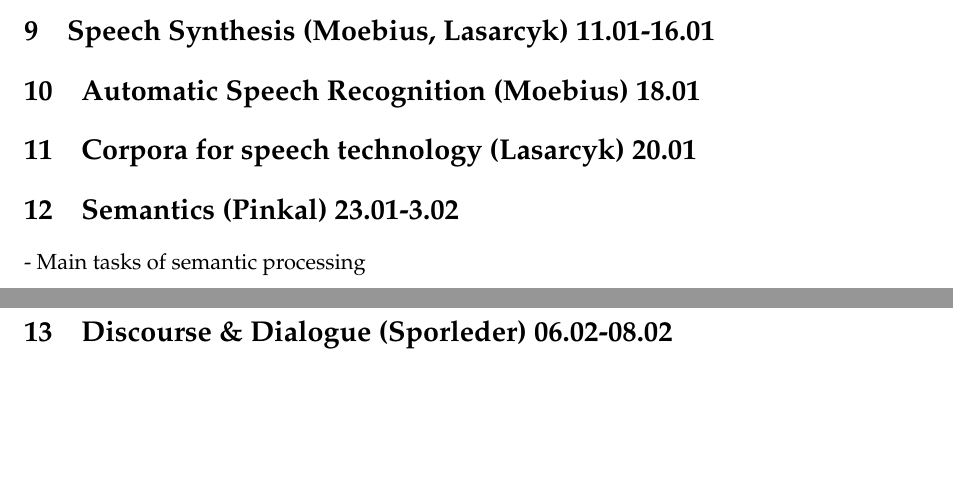
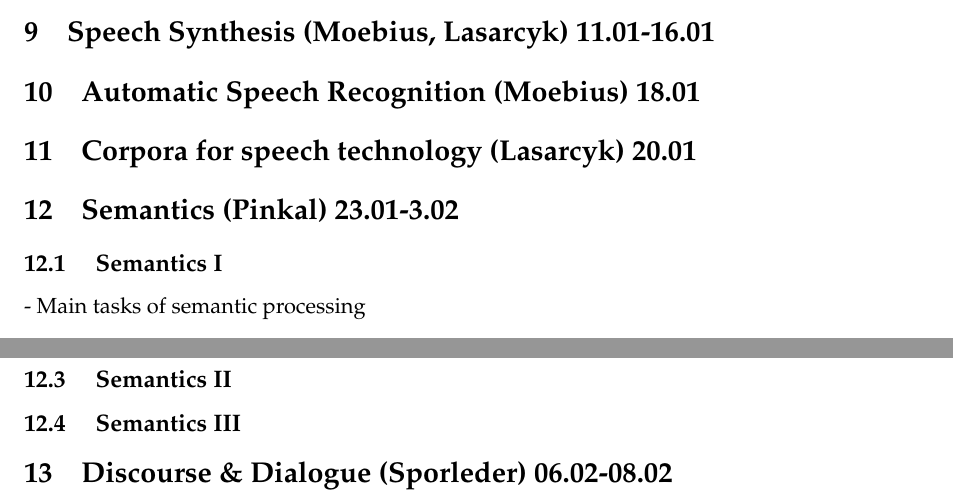
Before and after one commit to RichardLitt/CoLitt, a LaTeX problem sheet (ExamPrep/FLST Exam prep.tex): two parts of pages 18 and 19 of 19 before the commit and two parts of pages 18 and 20 of 20 after it, joined at a grey line, cut so that both start at the same text, the shorter picture padded with empty space. Compiled offline with pdfLaTeX.

Commit message:
Hello, Sailor!

```diff
--- a/ExamPrep/FLST Exam prep.tex
+++ b/ExamPrep/FLST Exam prep.tex
@@ -811,6 +811,7 @@ NOTE: Theres a fairly detailed group of slides at the end of the second slide se
 \section{Semantics (Pinkal) 23.01-3.02}
 % By Lamar
 
+\subsection{ Semantics I }
 - Main tasks of semantic processing
 \begin{itemize}
  \item How to represent word meanings, sentence meanings, compute sentence meanings from word meanings? $\rightarrow$ {\bf Semantic Construction}
@@ -888,6 +889,9 @@ NOTE: This next part is is about as clear an explanation of models as I have eve
  \item Then $work(bill)$ is true in a model structure $M$ iff the object denoted by $bull$ in $M$ is a member of the set denoted by `work' in $M$
 \end{itemize}
 
+\subsection{ Semantics II }
+\subsection{ Semantics III }
+
 \section{Discourse \& Dialogue (Sporleder) 06.02-08.02}
 
 
```
Also changed, not shown: ExamPrep/FLST Exam prep.tex (2 more changed lines).
